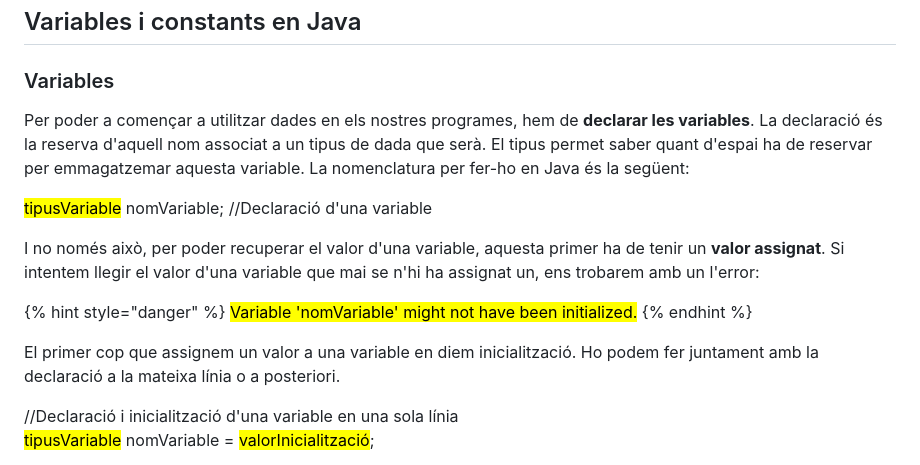
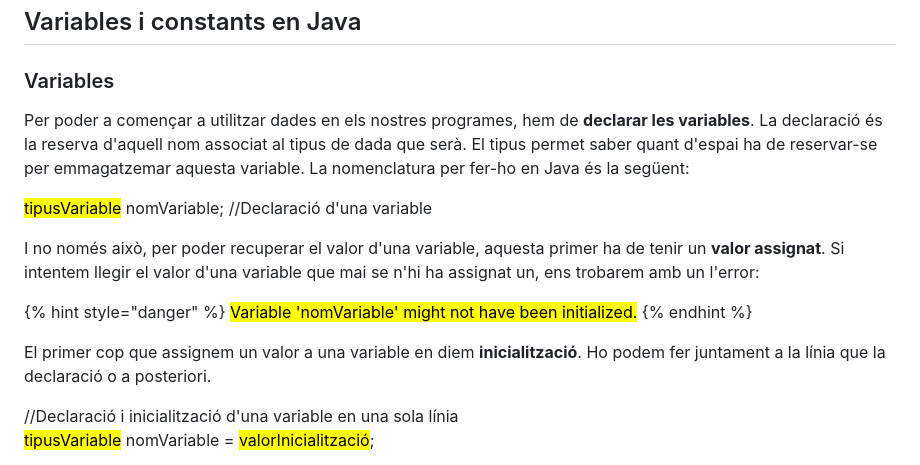
Before and after one commit to Institut-Pla-de-l-Estany-Banyoles/gitbook-apunts, a Markdown page: readme/dades-i-operacions/variables-i-constants.md, the part around the change. GitHub-like rendering.

```diff
--- a/readme/dades-i-operacions/variables-i-constants.md
+++ b/readme/dades-i-operacions/variables-i-constants.md
@@ -46,7 +46,7 @@ Al principi del mòdul només treballarem amb dades simples, però de seguida af
 
 ### Variables
 
-Per poder a començar a utilitzar dades en els nostres programes, hem de **declarar les variables**. La declaració és la reserva d'aquell nom associat a un tipus de dada que serà. El tipus permet saber quant d'espai ha de reservar per emmagatzemar aquesta variable. La nomenclatura per fer-ho en Java és la següent:
+Per poder a començar a utilitzar dades en els nostres programes, hem de **declarar les variables**. La declaració és la reserva d'aquell nom associat al tipus de dada que serà. El tipus permet saber quant d'espai ha de reservar-se per emmagatzemar aquesta variable. La nomenclatura per fer-ho en Java és la següent:
 
 &#x20;       <mark style="color:red;">tipusVariable</mark> nomVariable;        //Declaració d'una variable
 
@@ -56,7 +56,7 @@ I no només això, per poder recuperar el valor d'una variable, aquesta primer h
 <mark style="color:red;">Variable 'nomVariable' might not have been initialized.</mark>
 {% endhint %}
 
-El primer cop que assignem un valor a una variable en diem inicialització. Ho podem fer juntament amb la declaració a la mateixa línia o a posteriori.
+El primer cop que assignem un valor a una variable en diem **inicialització**. Ho podem fer juntament a la  línia que la declaració o a posteriori.
 
 &#x20;       //Declaració i inicialització d'una variable en una sola línia\
 &#x20;        <mark style="color:red;">tipusVariable</mark> nomVariable = <mark style="color:blue;">valorInicialització</mark>;       &#x20;
```
Also changed, not shown: SUMMARY.md (+1 -1 lines), readme/estructures-de-dades.md (added, +3 -0 lines), readme/page-1.md (deleted, +0 -1 lines), .gitbook/assets/image (8).png (added), .gitbook/assets/image (9).png (added).
